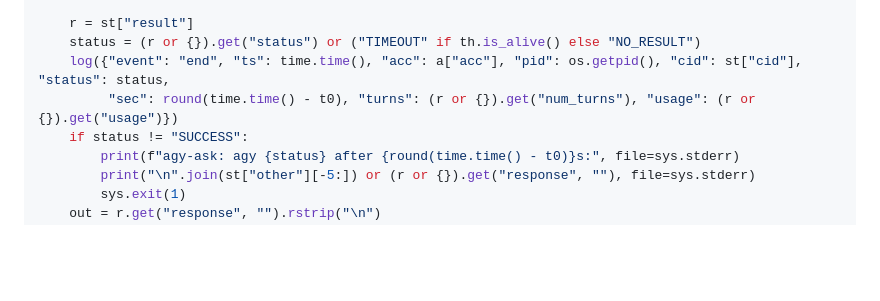
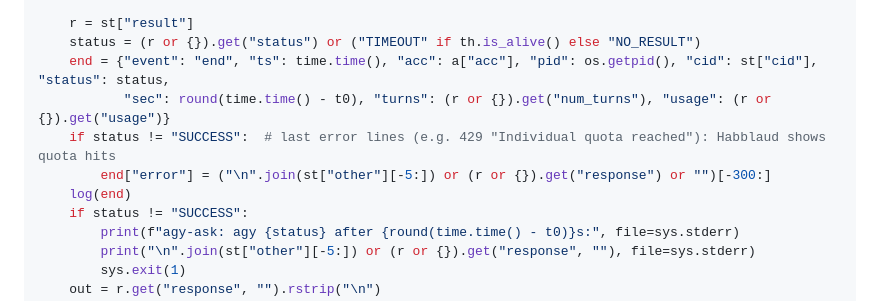
Before and after one commit to zafkielzz/Agent-Farm, a Markdown page: docs/scripts.md, the part around the change. Drawn GitHub-style; blank space fills up the shorter version.

Commit message:
agy-ask: log the last error lines on failed end lines (Habblaud spots 429 quota hits)

```diff
--- a/docs/scripts.md
+++ b/docs/scripts.md
@@ -170,8 +170,11 @@ def main():
 
     r = st["result"]
     status = (r or {}).get("status") or ("TIMEOUT" if th.is_alive() else "NO_RESULT")
-    log({"event": "end", "ts": time.time(), "acc": a["acc"], "pid": os.getpid(), "cid": st["cid"], "status": status,
-         "sec": round(time.time() - t0), "turns": (r or {}).get("num_turns"), "usage": (r or {}).get("usage")})
+    end = {"event": "end", "ts": time.time(), "acc": a["acc"], "pid": os.getpid(), "cid": st["cid"], "status": status,
+           "sec": round(time.time() - t0), "turns": (r or {}).get("num_turns"), "usage": (r or {}).get("usage")}
+    if status != "SUCCESS":  # last error lines (e.g. 429 "Individual quota reached"): Habblaud shows quota hits
+        end["error"] = ("\n".join(st["other"][-5:]) or (r or {}).get("response") or "")[-300:]
+    log(end)
     if status != "SUCCESS":
         print(f"agy-ask: agy {status} after {round(time.time() - t0)}s:", file=sys.stderr)
         print("\n".join(st["other"][-5:]) or (r or {}).get("response", ""), file=sys.stderr)
```
